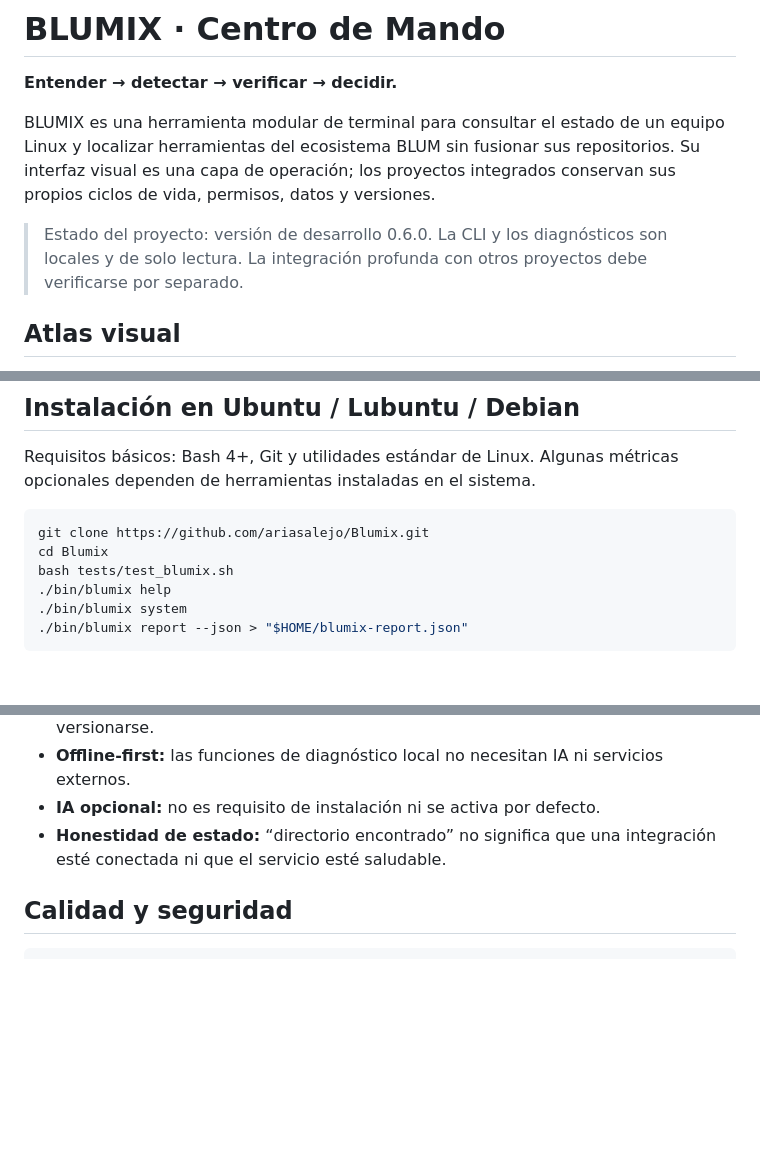
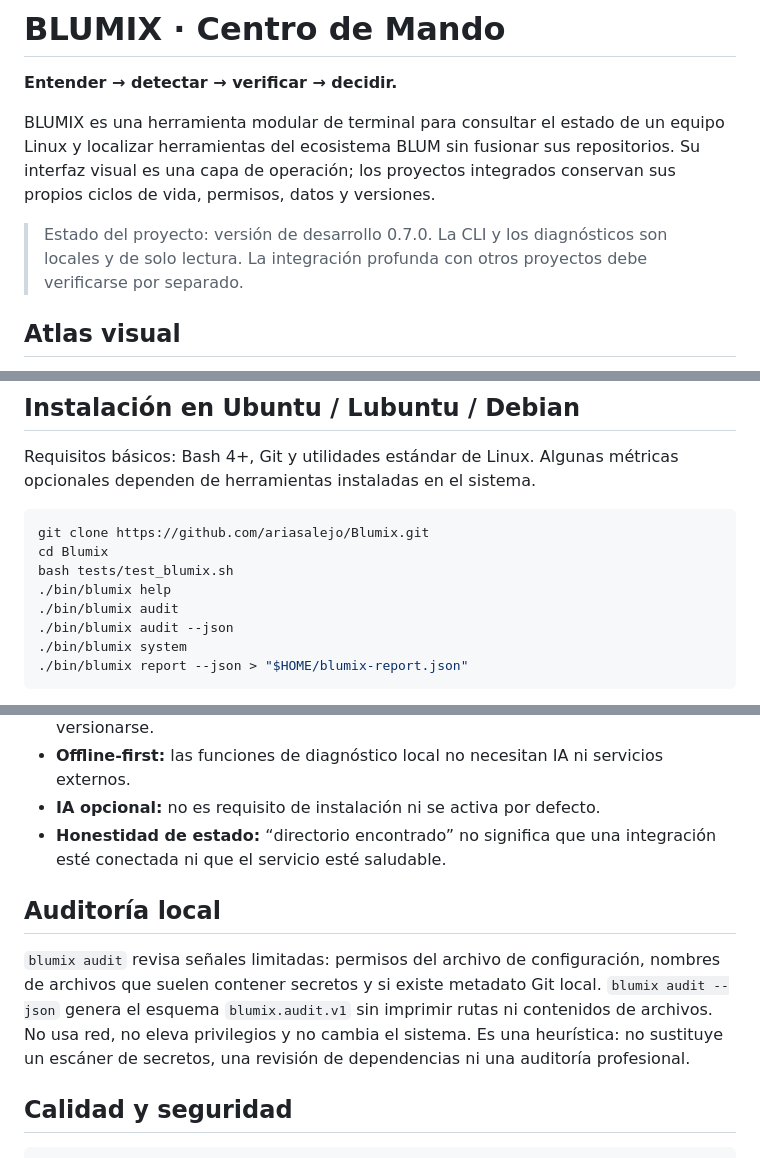
Before and after one commit to ariasalejo/Blumix, a Markdown page: README.md, 3 parts joined by grey strips. Rendered like a GitHub page; blank space fills up the shorter version.

Commit message:
docs(audit): document BLUMIX 0.7.0 audit command

```diff
--- a/README.md
+++ b/README.md
@@ -4,7 +4,7 @@
 
 BLUMIX es una herramienta modular de terminal para consultar el estado de un equipo Linux y localizar herramientas del ecosistema BLUM sin fusionar sus repositorios. Su interfaz visual es una capa de operación; los proyectos integrados conservan sus propios ciclos de vida, permisos, datos y versiones.
 
-> Estado del proyecto: versión de desarrollo 0.6.0. La CLI y los diagnósticos son locales y de solo lectura. La integración profunda con otros proyectos debe verificarse por separado.
+> Estado del proyecto: versión de desarrollo 0.7.0. La CLI y los diagnósticos son locales y de solo lectura. La integración profunda con otros proyectos debe verificarse por separado.
 
 ## Atlas visual
 
@@ -40,6 +41,8 @@ git clone https://github.com/ariasalejo/Blumix.git
 cd Blumix
 bash tests/test_blumix.sh
 ./bin/blumix help
+./bin/blumix audit
+./bin/blumix audit --json
 ./bin/blumix system
 ./bin/blumix report --json > "$HOME/blumix-report.json"
 ~~~
@@ -70,6 +73,10 @@ Puedes definir `BLUMCL_HOME`, `BLUMSEC_HOME` y `BLUMELIX_HOME` como rutas absolu
 - **IA opcional:** no es requisito de instalación ni se activa por defecto.
 - **Honestidad de estado:** “directorio encontrado” no significa que una integración esté conectada ni que el servicio esté saludable.
 
+## Auditoría local
+
+`blumix audit` revisa señales limitadas: permisos del archivo de configuración, nombres de archivos que suelen contener secretos y si existe metadato Git local. `blumix audit --json` genera el esquema `blumix.audit.v1` sin imprimir rutas ni contenidos de archivos. No usa red, no eleva privilegios y no cambia el sistema. Es una heurística: no sustituye un escáner de secretos, una revisión de dependencias ni una auditoría profesional.
+
 ## Calidad y seguridad
 
 ~~~bash
```
Also changed, not shown: other parts of README.md (+1 -0 lines).
